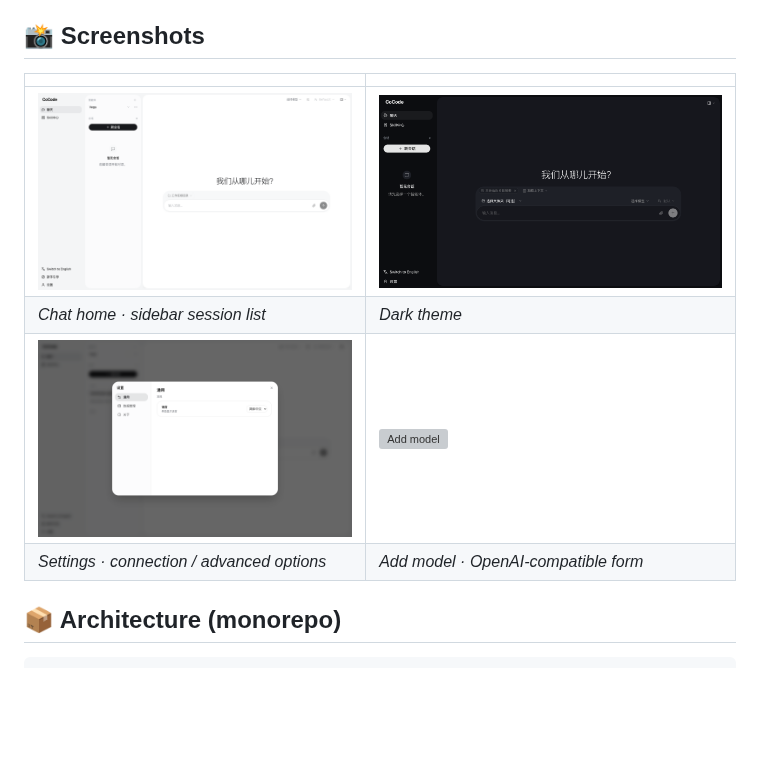
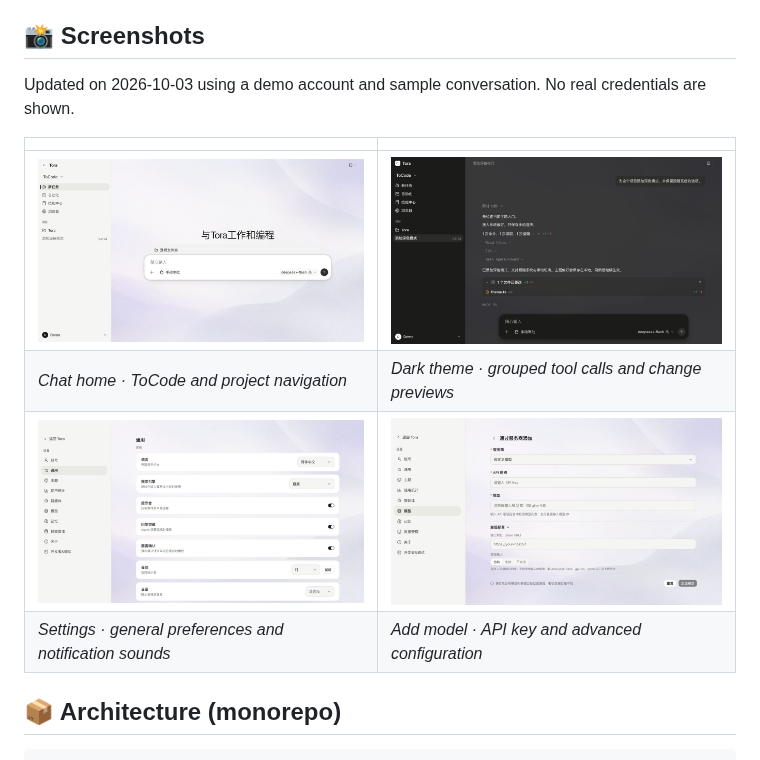
Before and after one commit to CogniticTeam/ToraAI, a Markdown page: README.en.md, the part around the change. GitHub-like rendering; pictures changed too: docs/screenshots/2026-10-03-add-model.jpg (added), docs/screenshots/2026-10-03-chat-home.jpg (added), docs/screenshots/2026-10-03-dark-chat.jpg (added); blank space fills up the shorter version; grey boxes are pictures that could not be loaded.

Commit message:
docs: refresh README screenshots for the current Tora interface

```diff
--- a/README.en.md
+++ b/README.en.md
@@ -33,12 +33,14 @@ Website history was removed from public branches and tags on 2026-10-01. If you
 
 ## 📸 Screenshots
 
+Updated on 2026-10-03 using a demo account and sample conversation. No real credentials are shown.
+
 | | |
 |---|---|
-| ![Chat home](docs/screenshots/01-聊天主页-导航栏展开.png) | ![Dark theme](docs/screenshots/19-深色主题.png) |
-| *Chat home · sidebar session list* | *Dark theme* |
-| ![Settings window](docs/screenshots/03-设置窗口.png) | ![Add model](docs/screenshots/12-表单字段顺序-密钥在前.png) |
-| *Settings · connection / advanced options* | *Add model · OpenAI-compatible form* |
+| ![Chat home](docs/screenshots/2026-10-03-chat-home.jpg) | ![Dark theme](docs/screenshots/2026-10-03-dark-chat.jpg) |
+| *Chat home · ToCode and project navigation* | *Dark theme · grouped tool calls and change previews* |
+| ![Settings window](docs/screenshots/2026-10-03-settings.jpg) | ![Add model](docs/screenshots/2026-10-03-add-model.jpg) |
+| *Settings · general preferences and notification sounds* | *Add model · API key and advanced configuration* |
 
 ## 📦 Architecture (monorepo)
 
```
Also changed, not shown: README.md (+6 -4 lines).
